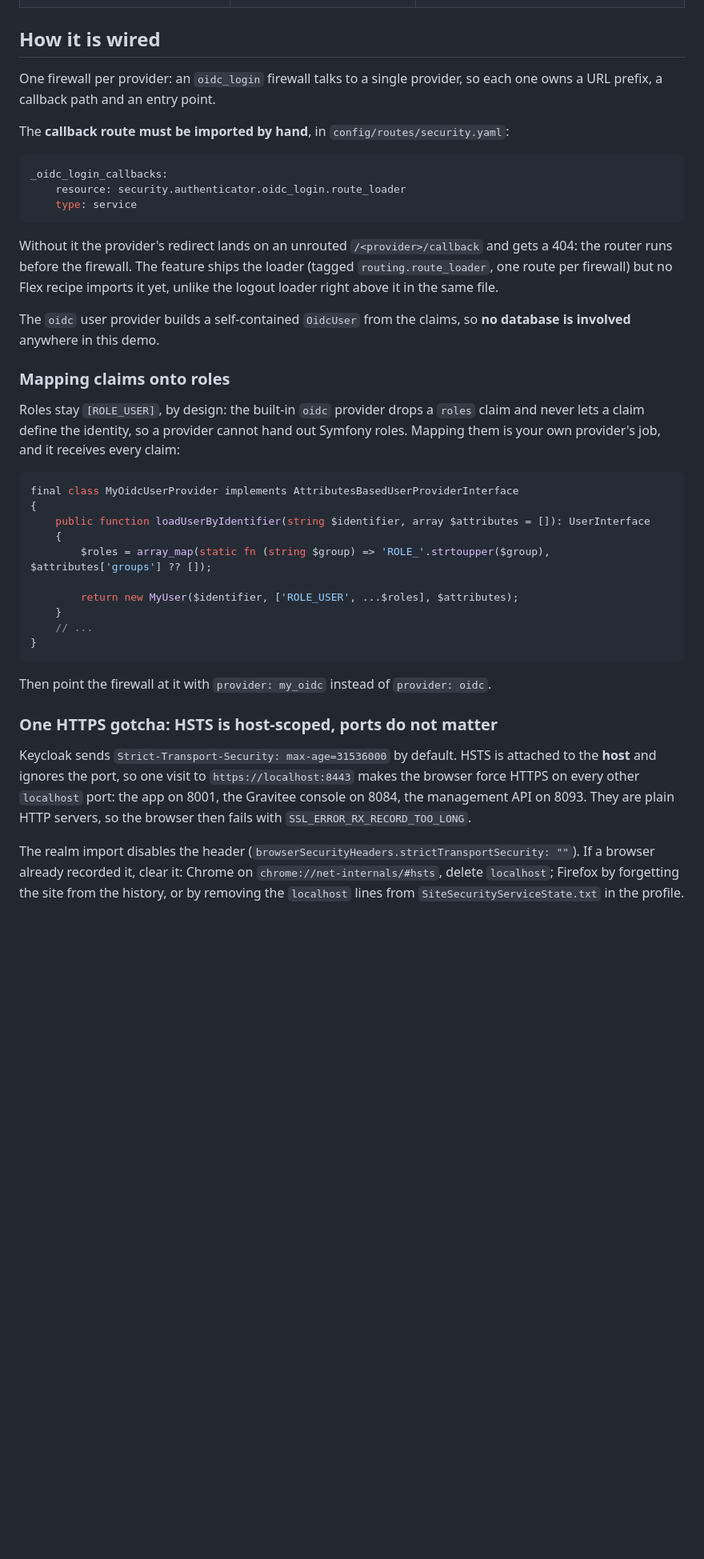
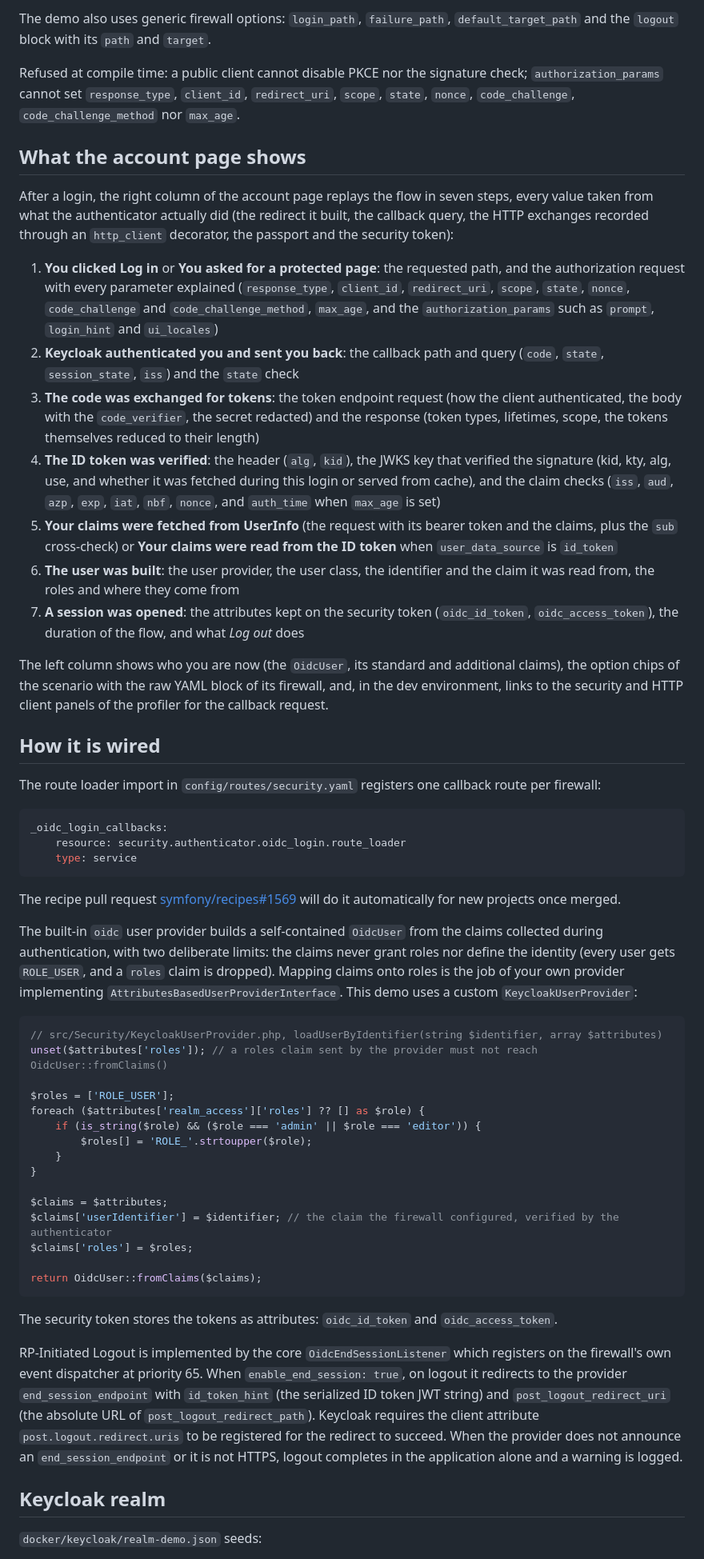
Before and after one commit to welcoMattic/oidc-login-demo, a Markdown page: README.md, the part around one of its changes. Shown at 80% size. Drawn GitHub-style; blank space fills up the shorter version.

````diff
--- a/README.md
+++ b/README.md
@@ -81,10 +78,24 @@ the Gravitee AM console on <http://localhost:8084/> (`admin` / `adminadmin`).
+The demo also uses generic firewall options: `login_path`, `failure_path`, `default_target_path` and the `logout` block with its `path` and `target`.
+
+Refused at compile time: a public client cannot disable PKCE nor the signature check; `authorization_params` cannot set `response_type`, `client_id`, `redirect_uri`, `scope`, `state`, `nonce`, `code_challenge`, `code_challenge_method` nor `max_age`.
+
+## What the account page shows
+
+After a login, the right column of the account page replays the flow in seven steps, every value taken from what the authenticator actually did (the redirect it built, the callback query, the HTTP exchanges recorded through an `http_client` decorator, the passport and the security token):
+
+1. **You clicked Log in** or **You asked for a protected page**: the requested path, and the authorization request with every parameter explained (`response_type`, `client_id`, `redirect_uri`, `scope`, `state`, `nonce`, `code_challenge` and `code_challenge_method`, `max_age`, and the `authorization_params` such as `prompt`, `login_hint` and `ui_locales`)
+2. **Keycloak authenticated you and sent you back**: the callback path and query (`code`, `state`, `session_state`, `iss`) and the `state` check
+3. **The code was exchanged for tokens**: the token endpoint request (how the client authenticated, the body with the `code_verifier`, the secret redacted) and the response (token types, lifetimes, scope, the tokens themselves reduced to their length)
+4. **The ID token was verified**: the header (`alg`, `kid`), the JWKS key that verified the signature (kid, kty, alg, use, and whether it was fetched during this login or served from cache), and the claim checks (`iss`, `aud`, `azp`, `exp`, `iat`, `nbf`, `nonce`, and `auth_time` when `max_age` is set)
+5. **Your claims were fetched from UserInfo** (the request with its bearer token and the claims, plus the `sub` cross-check) or **Your claims were read from the ID token** when `user_data_source` is `id_token`
+6. **The user was built**: the user provider, the user class, the identifier and the claim it was read from, the roles and where they come from
+7. **A session was opened**: the attributes kept on the security token (`oidc_id_token`, `oidc_access_token`), the duration of the flow, and what *Log out* does
+
+The left column shows who you are now (the `OidcUser`, its standard and additional claims), the option chips of the scenario with the raw YAML block of its firewall, and, in the dev environment, links to the security and HTTP client panels of the profiler for the callback request.
 
 ## How it is wired
 
-One firewall per provider: an `oidc_login` firewall talks to a single provider, so each
-one owns a URL prefix, a callback path and an entry point.
-
-The **callback route must be imported by hand**, in `config/routes/security.yaml`:
+The route loader import in `config/routes/security.yaml` registers one callback route per firewall:
 
 ```yaml
 _oidc_login_callbacks:
@@ -92,45 +103,33 @@ _oidc_login_callbacks:
     type: service
 ```
 
-Without it the provider's redirect lands on an unrouted `/<provider>/callback` and gets a
-404: the router runs before the firewall. The feature ships the loader (tagged
-`routing.route_loader`, one route per firewall) but no Flex recipe imports it yet, unlike
-the logout loader right above it in the same file.
+The recipe pull request [symfony/recipes#1569](https://github.com/symfony/recipes/pull/1569) will do it automatically for new projects once merged.
 
-The `oidc` user provider builds a self-contained `OidcUser` from the claims, so **no
-database is involved** anywhere in this demo.
-
-### Mapping claims onto roles
-
-Roles stay `[ROLE_USER]`, by design: the built-in `oidc` provider drops a `roles` claim
-and never lets a claim define the identity, so a provider cannot hand out Symfony roles.
-Mapping them is your own provider's job, and it receives every claim:
+The built-in `oidc` user provider builds a self-contained `OidcUser` from the claims collected during authentication, with two deliberate limits: the claims never grant roles nor define the identity (every user gets `ROLE_USER`, and a `roles` claim is dropped). Mapping claims onto roles is the job of your own provider implementing `AttributesBasedUserProviderInterface`. This demo uses a custom `KeycloakUserProvider`:
 
 ```php
-final class MyOidcUserProvider implements AttributesBasedUserProviderInterface
-{
-    public function loadUserByIdentifier(string $identifier, array $attributes = []): UserInterface
-    {
-        $roles = array_map(static fn (string $group) => 'ROLE_'.strtoupper($group), $attributes['groups'] ?? []);
+// src/Security/KeycloakUserProvider.php, loadUserByIdentifier(string $identifier, array $attributes)
+unset($attributes['roles']); // a roles claim sent by the provider must not reach OidcUser::fromClaims()
 
-        return new MyUser($identifier, ['ROLE_USER', ...$roles], $attributes);
+$roles = ['ROLE_USER'];
+foreach ($attributes['realm_access']['roles'] ?? [] as $role) {
+    if (is_string($role) && ($role === 'admin' || $role === 'editor')) {
+        $roles[] = 'ROLE_'.strtoupper($role);
     }
-    // ...
 }
+
+$claims = $attributes;
+$claims['userIdentifier'] = $identifier; // the claim the firewall configured, verified by the authenticator
+$claims['roles'] = $roles;
+
+return OidcUser::fromClaims($claims);
 ```
 
-Then point the firewall at it with `provider: my_oidc` instead of `provider: oidc`.
+The security token stores the tokens as attributes: `oidc_id_token` and `oidc_access_token`.
 
-### One HTTPS gotcha: HSTS is host-scoped, ports do not matter
+RP-Initiated Logout is implemented by the core `OidcEndSessionListener` which registers on the firewall's own event dispatcher at priority 65. When `enable_end_session: true`, on logout it redirects to the provider `end_session_endpoint` with `id_token_hint` (the serialized ID token JWT string) and `post_logout_redirect_uri` (the absolute URL of `post_logout_redirect_path`). Keycloak requires the client attribute `post.logout.redirect.uris` to be registered for the redirect to succeed. When the provider does not announce an `end_session_endpoint` or it is not HTTPS, logout completes in the application alone and a warning is logged.
 
-Keycloak sends `Strict-Transport-Security: max-age=31536000` by default. HSTS is attached
-to the **host** and ignores the port, so one visit to `https://localhost:8443` makes the
-browser force HTTPS on every other `localhost` port: the app on 8001, the Gravitee console
-on 8084, the management API on 8093. They are plain HTTP servers, so the browser then fails
-with `SSL_ERROR_RX_RECORD_TOO_LONG`.
+## Keycloak realm
 
-The realm import disables the header (`browserSecurityHeaders.strictTransportSecurity: ""`).
-If a browser already recorded it, clear it: Chrome on `chrome://net-internals/#hsts`, delete
-`localhost`; Firefox by forgetting the site from the history, or by removing the `localhost`
-lines from `SiteSecurityServiceState.txt` in the profile.
+`docker/keycloak/realm-demo.json` seeds:
 
````
Also changed, not shown: other parts of README.md (+93 -224 lines).
